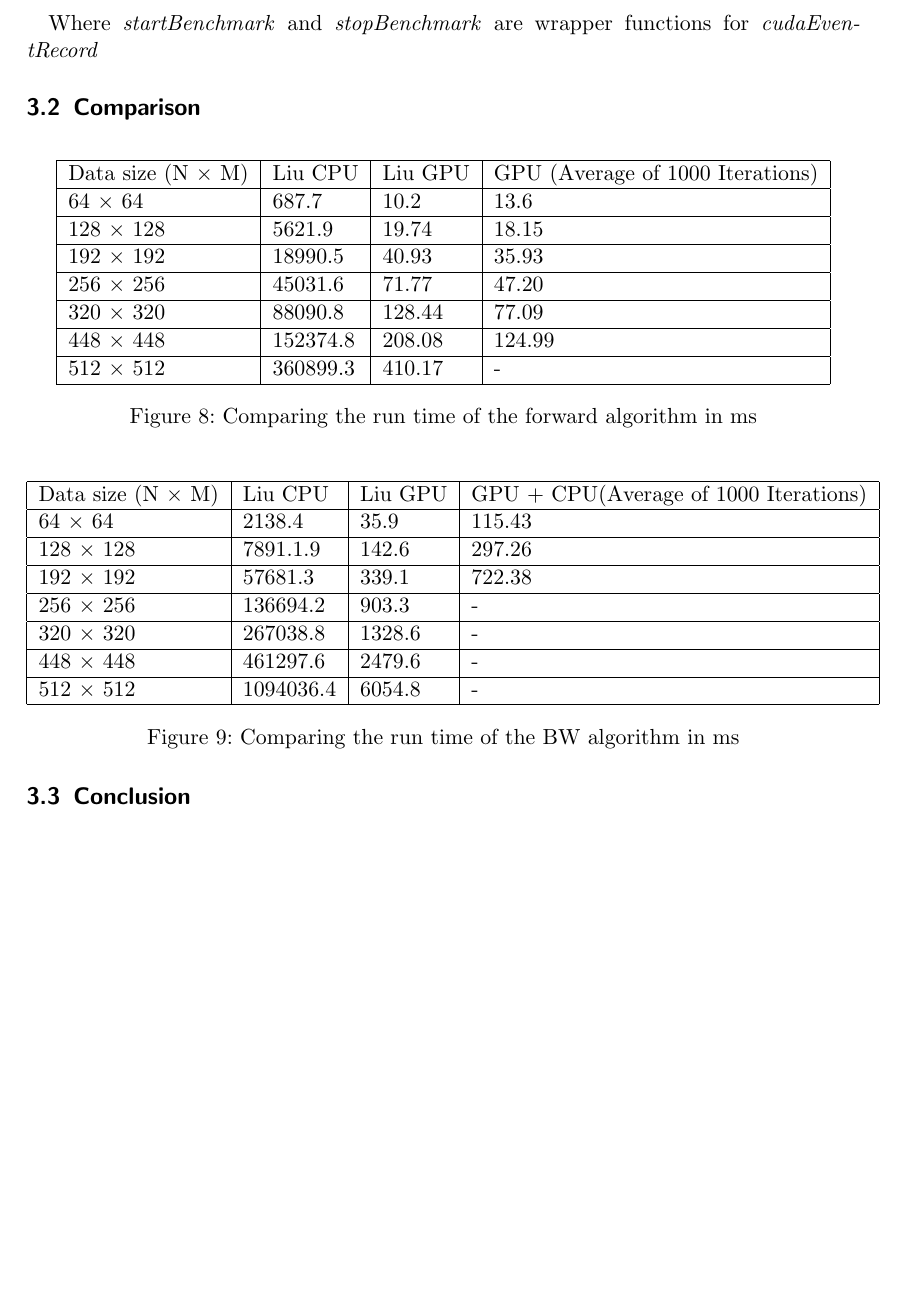
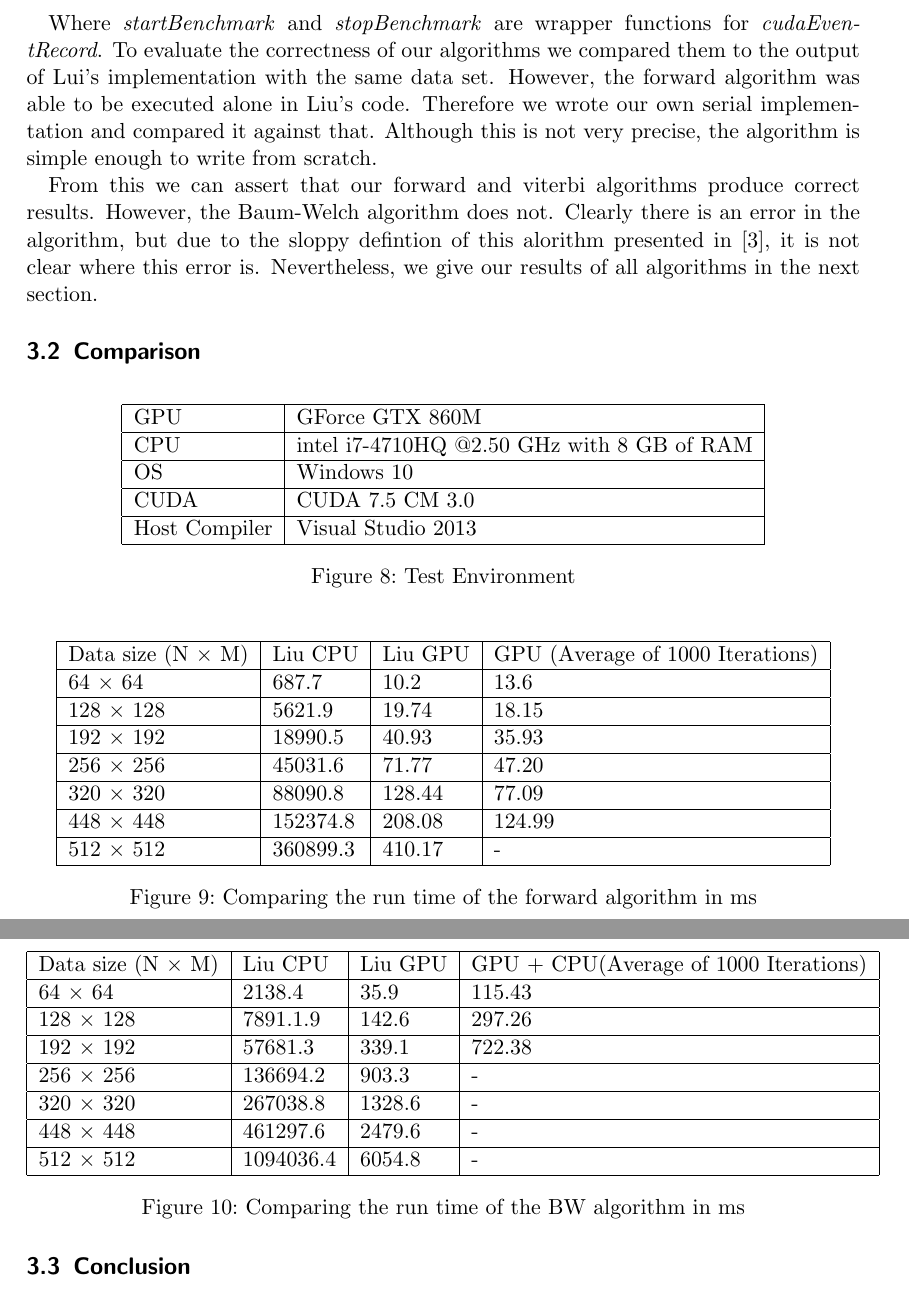
Before and after one commit to drb8w/HiddenMarkovModelGPU, a LaTeX document (Report/HMM/HMM.tex): part of page 11 of 11 before the commit and two parts of pages 11 and 12 of 12 after it, the two joined at a grey line, cut so that both start at the same text, the shorter picture padded with empty space. Compiled offline with pdfLaTeX.

Commit message:
updated evaluaton section

```diff
--- a/Report/HMM/HMM.tex
+++ b/Report/HMM/HMM.tex
@@ -321,9 +321,27 @@ To evaluate the runtime of the CUDA kernels we used NVIDIAs \textit{cudaEventRec
 	stopBenchmark(..);
 \end{verbatim}
 
-Where \textit{startBenchmark} and \textit{stopBenchmark} are wrapper functions for \textit{cudaEventRecord}
+Where \textit{startBenchmark} and \textit{stopBenchmark} are wrapper functions for \textit{cudaEventRecord}.
+To evaluate the correctness of our algorithms we compared them to the output of Lui's implementation with the same data set. However, the forward algorithm was able to be executed alone in Liu's code. Therefore we wrote our own serial implementation and compared it against that. Although this is not very precise, the algorithm is simple enough to write from scratch.
+
+From this we can assert that our forward and viterbi algorithms produce correct results. However, the Baum-Welch algorithm does not. Clearly there is an error in the algorithm, but due to the sloppy defintion of this alorithm presented in \cite{cuhmm}, it is not clear where this error is. Nevertheless, we give our results of all algorithms in the next section.
 
 \subsection{Comparison}
+
+\begin{figure}[H]
+\centering
+\begin{tabular}{|l|l|}
+\hline
+GPU &GForce GTX 860M \\ \hline
+CPU & intel i7-4710HQ @2.50 GHz with 8 GB of RAM  \\ \hline
+OS & Windows 10 \\ \hline
+CUDA & CUDA 7.5 CM 3.0 \\ \hline
+Host Compiler & Visual Studio 2013 \\ \hline
+
+\end{tabular}
+
+\caption{Test Environment}
+\end{figure}
 
 \begin{figure}[H]
 \centering
```
Also changed, not shown: Report/HMM/HMM.pdf, Report/HMM/HMM.tex (4 more changed lines), 5 other files.
